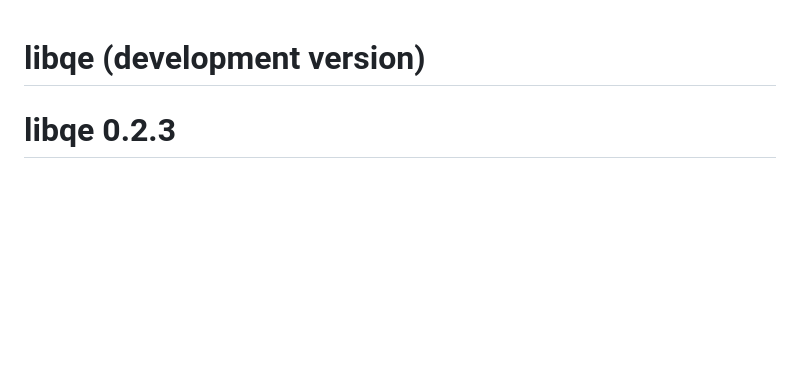
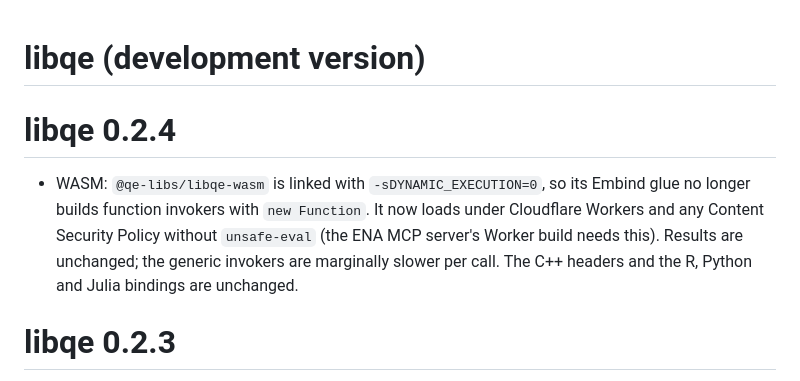
Before and after one commit to epistemic-analytics/libqe, a Markdown page: NEWS.md, the part around the change. GitHub-like rendering; blank space fills up the shorter version.

Commit message:
docs(news): libqe 0.2.4

```diff
--- a/NEWS.md
+++ b/NEWS.md
@@ -1,4 +1,8 @@
 # libqe (development version)
+
+# libqe 0.2.4
+
+- WASM: `@qe-libs/libqe-wasm` is linked with `-sDYNAMIC_EXECUTION=0`, so its Embind glue no longer builds function invokers with `new Function`. It now loads under Cloudflare Workers and any Content Security Policy without `unsafe-eval` (the ENA MCP server's Worker build needs this). Results are unchanged; the generic invokers are marginally slower per call. The C++ headers and the R, Python and Julia bindings are unchanged.
 
 # libqe 0.2.3
 
```
